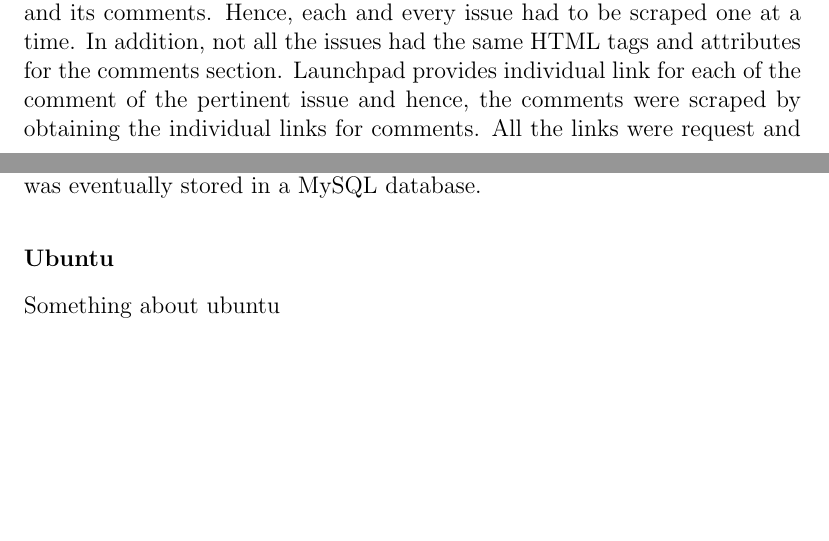
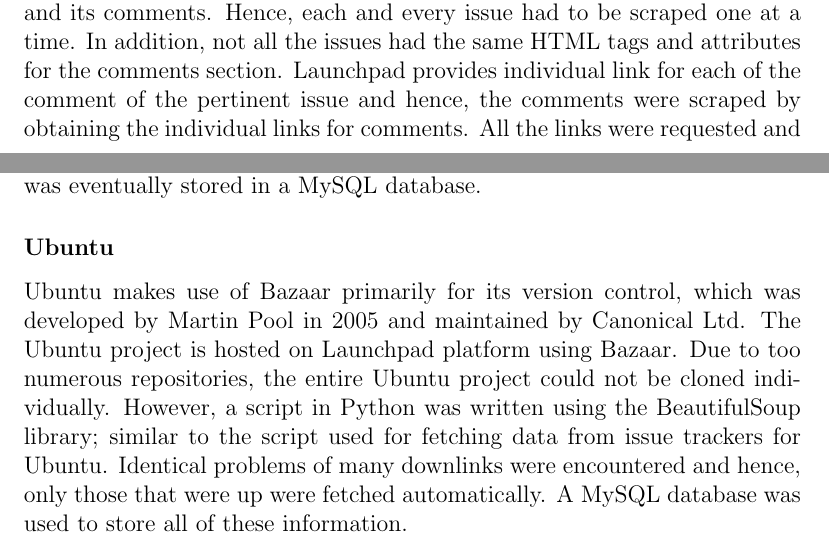
Before and after one commit to ansin218/master-thesis, a LaTeX thesis (thesis-template-master/thesis.tex): two parts of pages 16 and 17 of 29 before the commit and two parts of pages 16 and 17 of 30 after it, joined at a grey line, cut so that both start at the same text, the shorter picture padded with empty space. Compiled offline with pdfLaTeX.

Commit message:
Added commit dataset part for Ubuntu2

```diff
--- a/thesis-template-master/thesis.tex
+++ b/thesis-template-master/thesis.tex
@@ -202,7 +202,7 @@
 \subsubsection{Ubuntu}
 Ubuntu is an open sourced operating system developed by Canonical Ltd. in the year 2004. The same team is also responsible for having their own issue tracking system known as Launchpad which also houses the issues of Ubuntu. The number of issues fetched since the beginning of the project are 28,429. Issues with no comments were not scraped, just like in the case of Apache Lucene and Mozilla Thunderbird. Additionally, a major problem faced while scraping data from Launchpad was that there were abundant number of downlinks. When these links were accessed manually, they kept loading until getting timed out and returned 404 error while scraping.
 
-Launchpad did not have its export option to fetch mass number of issues and its comments. Hence, each and every issue had to be scraped one at a time. In addition, not all the issues had the same HTML tags and attributes for the comments section. Launchpad provides individual link for each of the comment of the pertinent issue and hence, the comments were scraped by obtaining the individual links for comments. All the links were request and the necessary data was retrieved using BeautifulSoup, the library mentioned in the previous section.
+Launchpad did not have its export option to fetch mass number of issues and its comments. Hence, each and every issue had to be scraped one at a time. In addition, not all the issues had the same HTML tags and attributes for the comments section. Launchpad provides individual link for each of the comment of the pertinent issue and hence, the comments were scraped by obtaining the individual links for comments. All the links were requested and the necessary data was retrieved using BeautifulSoup, the library mentioned in the previous section.
 
 \subsection{Commit Logs Dataset}
 This section scrutinizes how the data of commit messages were obtained for Apache Lucene, Mozilla Thunderbird and Ubuntu.
@@ -214,7 +214,7 @@
 Mozilla Thunderbird uses Mercurial for its version control, which was developed by Matt Mackall and released in 2005. The Mozilla Thunderbird project in a repository owned by Mozilla. This repository was cloned to the system to extract the commit logs. Like Git, Mercurial also offers users an option to extract the entire commit log history in TXT format. This data was parsed using a script written in Python to retrieve all the commit id, author, date and commit message respectively. The retrieved information was eventually stored in a MySQL database.
 
 \subsubsection{Ubuntu}
-Something about ubuntu
+Ubuntu makes use of Bazaar primarily for its version control, which was developed by Martin Pool in 2005 and maintained by Canonical Ltd. The Ubuntu project is hosted on Launchpad platform using Bazaar. Due to too numerous repositories, the entire Ubuntu project could not be cloned individually. However, a script in Python was written using the BeautifulSoup library; similar to the script used for fetching data from issue trackers for Ubuntu. Identical problems of many downlinks were encountered and hence, only those that were up were fetched automatically. A MySQL database was used to store all of these information.
 
 \section{Data Storage}
 
```
